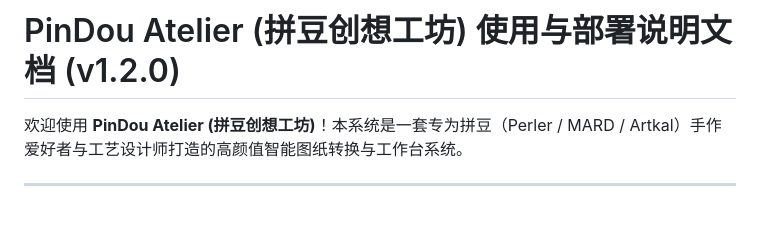
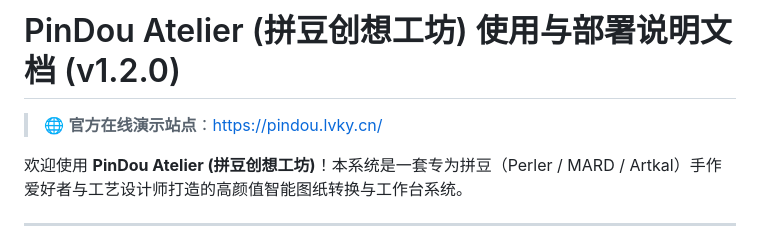
Before and after one commit to 981029l/pindou-craft, a Markdown page: INSTRUCTION.md, the part around the change. Drawn GitHub-style; blank space fills up the shorter version.

Commit message:
docs: add official online demo url https://pindou.lvky.cn/

```diff
--- a/INSTRUCTION.md
+++ b/INSTRUCTION.md
@@ -1,4 +1,6 @@
 # PinDou Atelier (拼豆创想工坊) 使用与部署说明文档 (v1.2.0)
+
+> 🌐 **官方在线演示站点**：[https://pindou.lvky.cn/](https://pindou.lvky.cn/)
 
 欢迎使用 **PinDou Atelier (拼豆创想工坊)**！本系统是一套专为拼豆（Perler / MARD / Artkal）手作爱好者与工艺设计师打造的高颜值智能图纸转换与工作台系统。
 
```
Also changed, not shown: README.md (+3 -1 lines).
